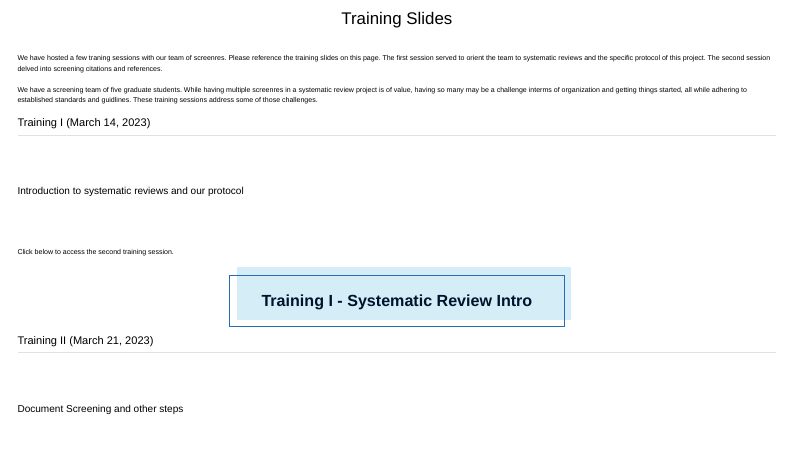
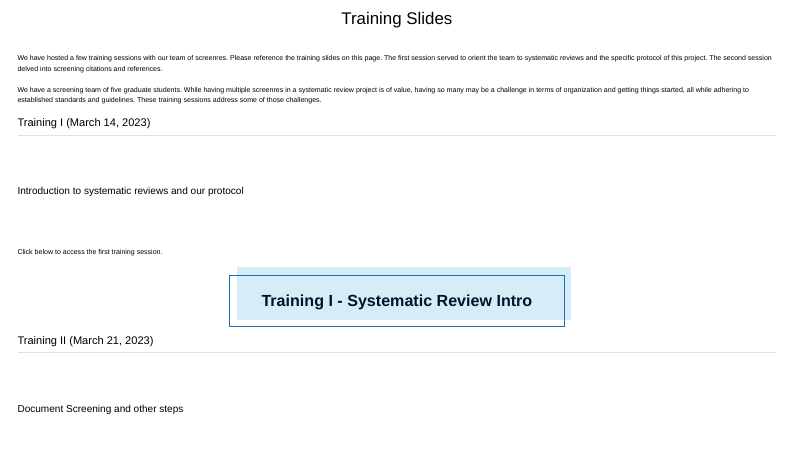
Before and after one commit to butames/dphcmmsr, a Quarto document (training.qmd): the page in a window 1100 px wide, from its top. Rendered offline with R 4.5, knitr and Pandoc in place of Quarto, with nearby package versions; menus at the side of the page are left out.

Commit message:
Adjusted the page on training.

````diff
--- a/training.qmd
+++ b/training.qmd
@@ -2,9 +2,9 @@
 title: "Training Slides"
 ---
 
-We have hosted a few traning sessions with our team of screenres. Please reference the training slides on this page. The first session served to orient the team to systematic reviews and the specific protocol of this project. The second session delved into screening citations and references.
+We have hosted a few training sessions with our team of screenres. Please reference the training slides on this page. The first session served to orient the team to systematic reviews and the specific protocol of this project. The second session delved into screening citations and references.
 
-We have a screening team of five graduate students. While having multiple screenres in a systematic review project is of value, having so many may be a challenge interms of organization and getting things started, all while adhering to established standards and guidlines. These training sessions address some of those challenges.
+We have a screening team of five graduate students. While having multiple screenres in a systematic review project is of value, having so many may be a challenge in terms of organization and getting things started, all while adhering to established standards and guidelines. These training sessions address some of those challenges.
 
 
 ## Training I (March 14, 2023)
@@ -12,9 +12,10 @@ We have a screening team of five graduate students. While having multiple screen
 
 ### Introduction to systematic reviews and our protocol
 
-Click below to access the second training session.
+Click below to access the first training session.
 
-<br>
+&nbsp;
+
 ```{=html}
 <div class="container">
  <a href="https://butames.github.io/dphtraining01" class="button-51" role="button">Training I - Systematic Review Intro</a>
````
Also changed, not shown: docs/search.json, 2 other files.
